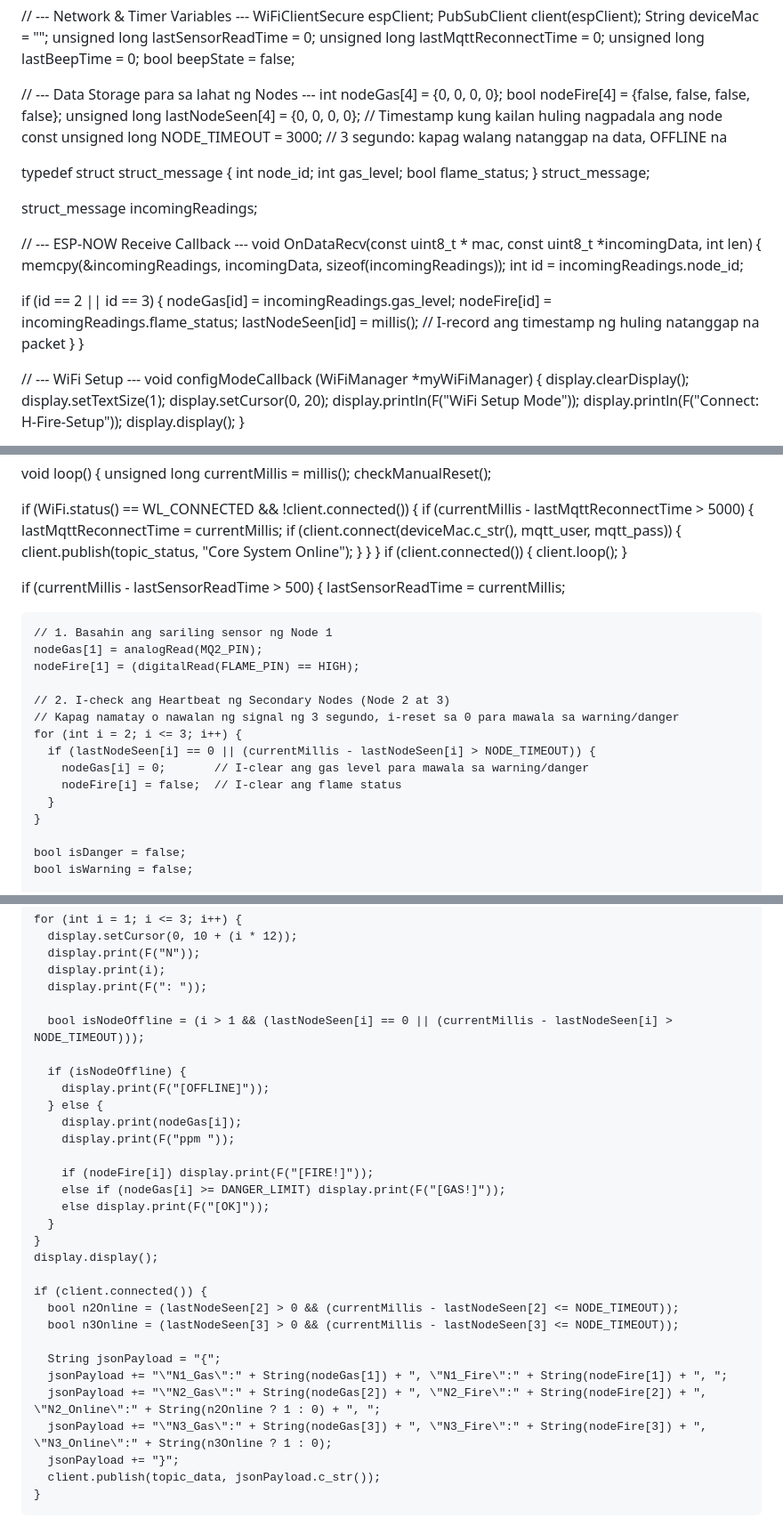
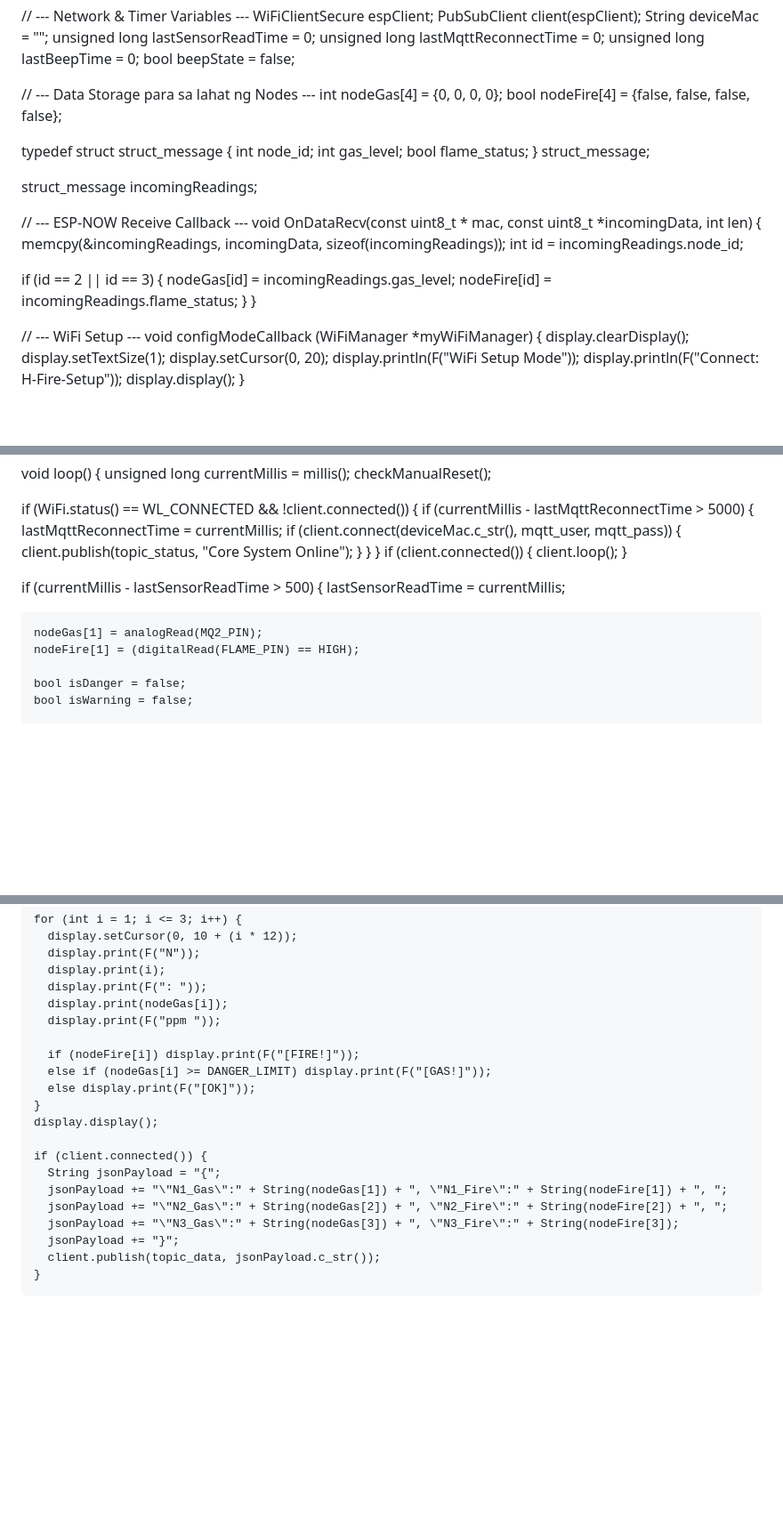
Before and after one commit to Rhein05-21/H-FireAdminSide, a Markdown page: esp32/nodes_codes.md, 3 parts joined by grey strips. Shown at 89% size. GitHub-like rendering; blank space fills up the shorter version.

Commit message:
revert: restore original esp32/nodes_codes.md

```diff
--- a/esp32/nodes_codes.md
+++ b/esp32/nodes_codes.md
@@ -47,8 +47,6 @@ bool beepState = false;
 // --- Data Storage para sa lahat ng Nodes ---
 int nodeGas[4] = {0, 0, 0, 0};
 bool nodeFire[4] = {false, false, false, false};
-unsigned long lastNodeSeen[4] = {0, 0, 0, 0}; // Timestamp kung kailan huling nagpadala ang node
-const unsigned long NODE_TIMEOUT = 3000;      // 3 segundo: kapag walang natanggap na data, OFFLINE na
 
 typedef struct struct_message {
   int node_id;
@@ -66,7 +64,6 @@ void OnDataRecv(const uint8_t * mac, const uint8_t *incomingData, int len) {
   if (id == 2 || id == 3) {
     nodeGas[id] = incomingReadings.gas_level;
     nodeFire[id] = incomingReadings.flame_status;
-    lastNodeSeen[id] = millis(); // I-record ang timestamp ng huling natanggap na packet
   }
 }
 
@@ -174,18 +171,8 @@ void loop() {
   if (currentMillis - lastSensorReadTime > 500) {
     lastSensorReadTime = currentMillis;
 
-    // 1. Basahin ang sariling sensor ng Node 1
     nodeGas[1] = analogRead(MQ2_PIN);
     nodeFire[1] = (digitalRead(FLAME_PIN) == HIGH);
-
-    // 2. I-check ang Heartbeat ng Secondary Nodes (Node 2 at 3)
-    // Kapag namatay o nawalan ng signal ng 3 segundo, i-reset sa 0 para mawala sa warning/danger
-    for (int i = 2; i <= 3; i++) {
-      if (lastNodeSeen[i] == 0 || (currentMillis - lastNodeSeen[i] > NODE_TIMEOUT)) {
-        nodeGas[i] = 0;       // I-clear ang gas level para mawala sa warning/danger
-        nodeFire[i] = false;  // I-clear ang flame status
-      }
-    }
 
     bool isDanger = false;
     bool isWarning = false;
@@ -218,30 +205,20 @@ void loop() {
       display.print(F("N"));
       display.print(i);
       display.print(F(": "));
+      display.print(nodeGas[i]);
+      display.print(F("ppm "));
 
-      bool isNodeOffline = (i > 1 && (lastNodeSeen[i] == 0 || (currentMillis - lastNodeSeen[i] > NODE_TIMEOUT)));
-
-      if (isNodeOffline) {
-        display.print(F("[OFFLINE]"));
-      } else {
-        display.print(nodeGas[i]);
-        display.print(F("ppm "));
-
-        if (nodeFire[i]) display.print(F("[FIRE!]"));
-        else if (nodeGas[i] >= DANGER_LIMIT) display.print(F("[GAS!]"));
-        else display.print(F("[OK]"));
-      }
+      if (nodeFire[i]) display.print(F("[FIRE!]"));
+      else if (nodeGas[i] >= DANGER_LIMIT) display.print(F("[GAS!]"));
+      else display.print(F("[OK]"));
     }
     display.display();
 
     if (client.connected()) {
-      bool n2Online = (lastNodeSeen[2] > 0 && (currentMillis - lastNodeSeen[2] <= NODE_TIMEOUT));
-      bool n3Online = (lastNodeSeen[3] > 0 && (currentMillis - lastNodeSeen[3] <= NODE_TIMEOUT));
-
       String jsonPayload = "{";
       jsonPayload += "\"N1_Gas\":" + String(nodeGas[1]) + ", \"N1_Fire\":" + String(nodeFire[1]) + ", ";
-      jsonPayload += "\"N2_Gas\":" + String(nodeGas[2]) + ", \"N2_Fire\":" + String(nodeFire[2]) + ", \"N2_Online\":" + String(n2Online ? 1 : 0) + ", ";
-      jsonPayload += "\"N3_Gas\":" + String(nodeGas[3]) + ", \"N3_Fire\":" + String(nodeFire[3]) + ", \"N3_Online\":" + String(n3Online ? 1 : 0);
+      jsonPayload += "\"N2_Gas\":" + String(nodeGas[2]) + ", \"N2_Fire\":" + String(nodeFire[2]) + ", ";
+      jsonPayload += "\"N3_Gas\":" + String(nodeGas[3]) + ", \"N3_Fire\":" + String(nodeFire[3]);
       jsonPayload += "}";
       client.publish(topic_data, jsonPayload.c_str());
     }
```
